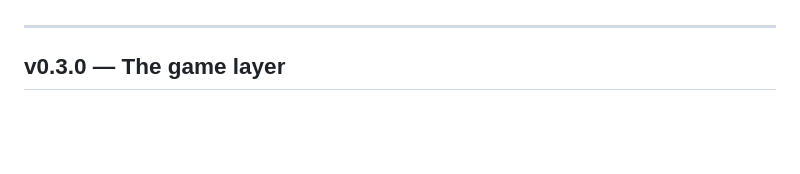
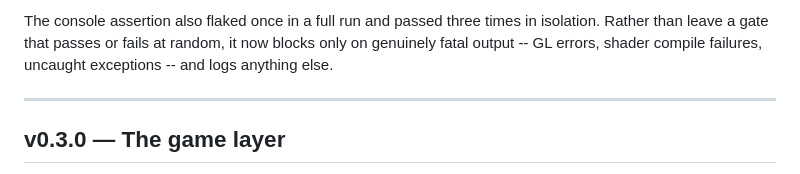
Before and after one commit to DrGekoz/CAUSTIC, a Markdown page: CHANGELOG.md, the part around one of its changes. Drawn GitHub-style; blank space fills up the shorter version.

```diff
--- a/CHANGELOG.md
+++ b/CHANGELOG.md
@@ -12,3 +98,7 @@ version was playable by a human.
+The console assertion also flaked once in a full run and passed three times in
+isolation. Rather than leave a gate that passes or fails at random, it now blocks
+only on genuinely fatal output -- GL errors, shader compile failures, uncaught
+exceptions -- and logs anything else.
 
 ---
 
```
Also changed, not shown: other parts of CHANGELOG.md (+90 -4 lines), README.md (+7 -4 lines).
